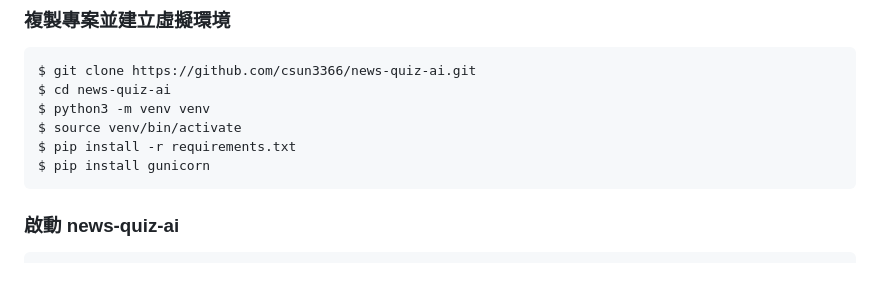
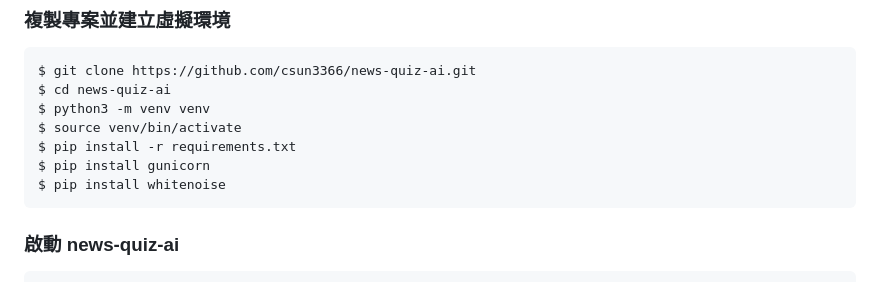
Before and after one commit to csun3366/news-quiz-ai, a Markdown page: README.md, the part around the change. Rendered like a GitHub page.

````diff
--- a/README.md
+++ b/README.md
@@ -78,6 +78,7 @@ $ python3 -m venv venv
 $ source venv/bin/activate
 $ pip install -r requirements.txt
 $ pip install gunicorn
+$ pip install whitenoise
 ```
 ### 啟動 news-quiz-ai
 ```bash
````
